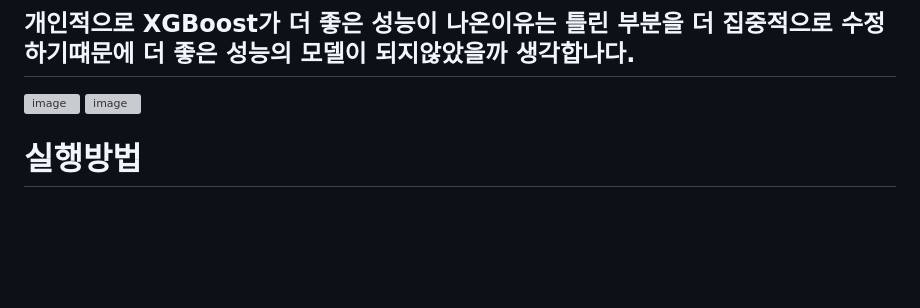
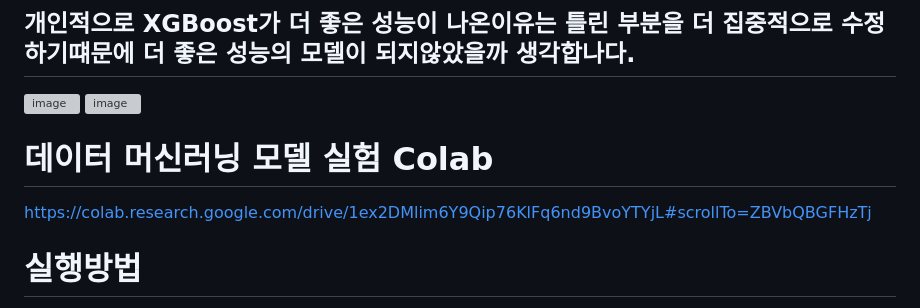
Before and after one commit to baebsae3123/MacinRunning, a Markdown page: README.md, the part around the change. Drawn GitHub-style; blank space fills up the shorter version; grey boxes are pictures that could not be loaded.

```diff
--- a/README.md
+++ b/README.md
@@ -184,6 +184,8 @@ SVR은 데이터 특성과 맞지 않아 낮은 성능을 보였다.
 
 <img width="700" height="435" alt="image" src="https://github.com/user-attachments/assets/52397d96-061e-4713-b623-d4014ea764d9" />
 
+# 데이터 머신러닝 모델 실험 Colab
+https://colab.research.google.com/drive/1ex2DMlim6Y9Qip76KlFq6nd9BvoYTYjL#scrollTo=ZBVbQBGFHzTj
 
 # 실행방법
 pyrhon app.py
```
